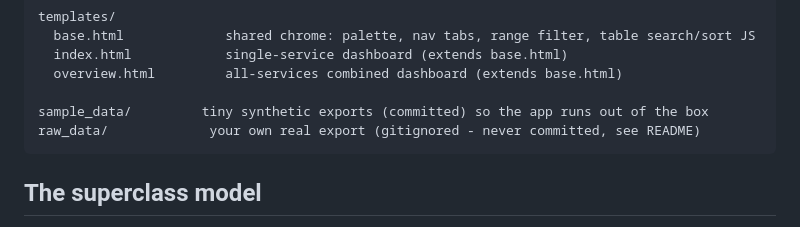
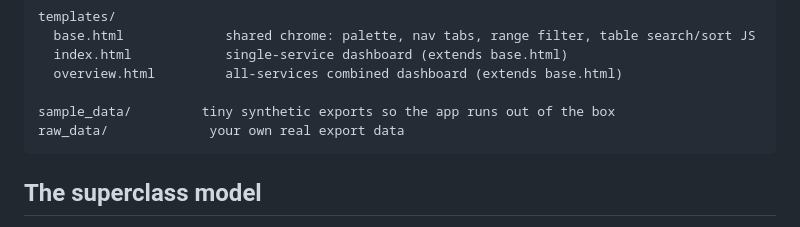
Before and after one commit to BennoCrafter/streamstats, a Markdown page: ARCHITECTURE.md, the part around the change. Drawn GitHub-style.

````diff
--- a/ARCHITECTURE.md
+++ b/ARCHITECTURE.md
@@ -18,8 +18,8 @@ templates/
   index.html            single-service dashboard (extends base.html)
   overview.html         all-services combined dashboard (extends base.html)
 
-sample_data/         tiny synthetic exports (committed) so the app runs out of the box
-raw_data/             your own real export (gitignored - never committed, see README)
+sample_data/         tiny synthetic exports so the app runs out of the box
+raw_data/             your own real export data
 ```
 
 ## The superclass model
````
Also changed, not shown: README.md (+15 -13 lines), resources/stats-preview-framed.png (added), resources/stats-preview.png (added), 4 other files.
